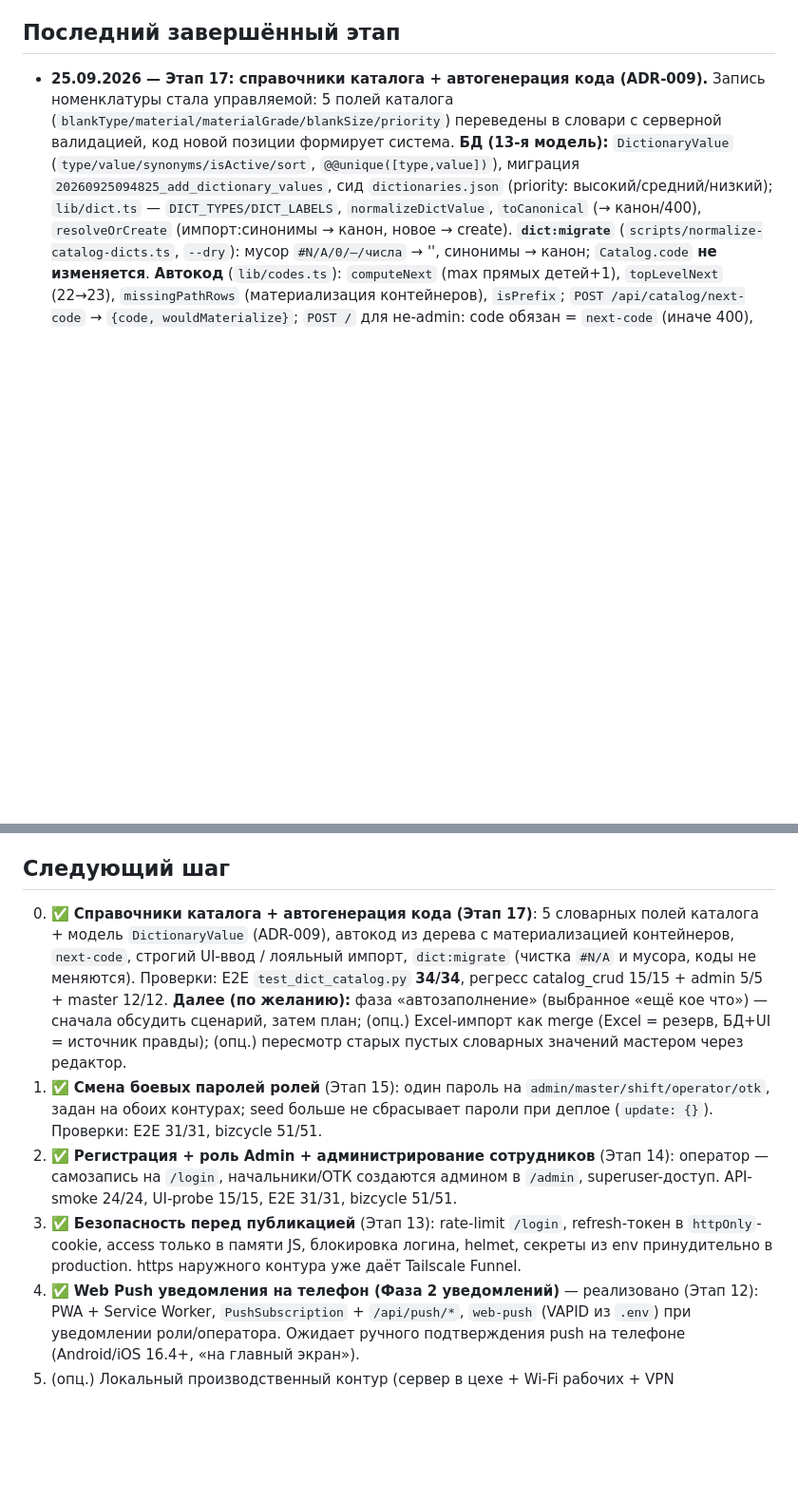
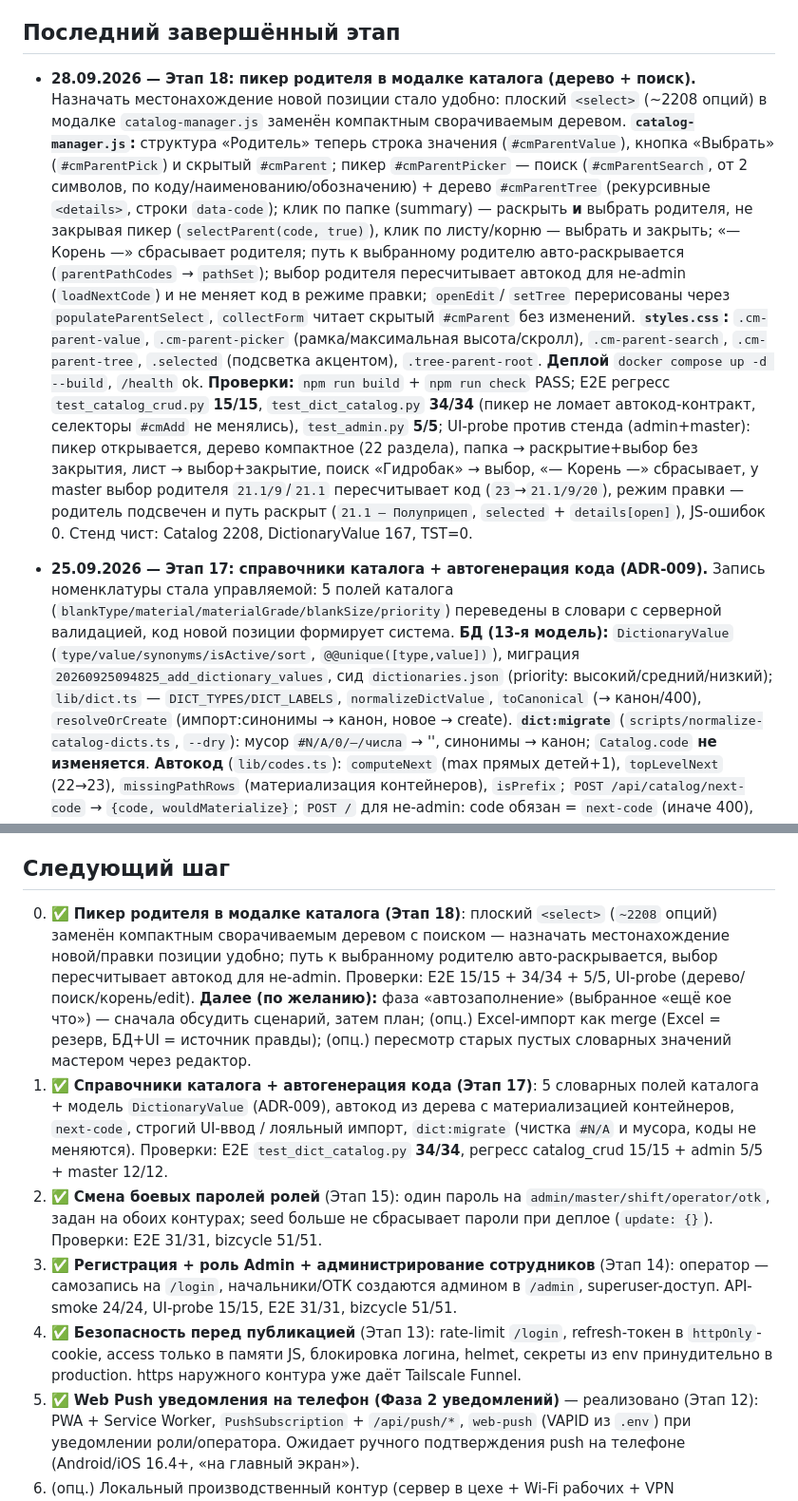
Before and after one commit to Production-Vibe/digitalApps, a Markdown page: docs/reports/STATUS.md, 2 parts joined by grey strips. Shown at 95% size. Drawn GitHub-style; blank space fills up the shorter version.

Commit message:
docs: STATUS — этап 18 (пикер родителя в модалке каталога) как последний завершённый

```diff
--- a/docs/reports/STATUS.md
+++ b/docs/reports/STATUS.md
@@ -22,6 +22,35 @@
   (13 моделей, 6 enum).
 
 ## Последний завершённый этап
+
+- **28.09.2026 — Этап 18: пикер родителя в модалке каталога (дерево + поиск).**
+  Назначать местонахождение новой позиции стало удобно: плоский `<select>`
+  (~2208 опций) в модалке `catalog-manager.js` заменён компактным
+  сворачиваемым деревом. **`catalog-manager.js`:** структура «Родитель» теперь
+  строка значения (`#cmParentValue`), кнопка «Выбрать» (`#cmParentPick`) и
+  скрытый `#cmParent`; пикер `#cmParentPicker` — поиск (`#cmParentSearch`,
+  от 2 символов, по коду/наименованию/обозначению) + дерево `#cmParentTree`
+  (рекурсивные `<details>`, строки `data-code`); клик по папке (summary) —
+  раскрыть **и** выбрать родителя, не закрывая пикер (`selectParent(code,
+  true)`), клик по листу/корню — выбрать и закрыть; «— Корень —» сбрасывает
+  родителя; путь к выбранному родителю авто-раскрывается
+  (`parentPathCodes` → `pathSet`); выбор родителя пересчитывает автокод для
+  не-admin (`loadNextCode`) и не меняет код в режиме правки; `openEdit`/
+  `setTree` перерисованы через `populateParentSelect`, `collectForm` читает
+  скрытый `#cmParent` без изменений. **`styles.css`:** `.cm-parent-value`,
+  `.cm-parent-picker` (рамка/максимальная высота/скролл), `.cm-parent-search`,
+  `.cm-parent-tree`, `.selected` (подсветка акцентом), `.tree-parent-root`.
+  **Деплой** `docker compose up -d --build`, `/health` ok. **Проверки:**
+  `npm run build` + `npm run check` PASS; E2E регресс `test_catalog_crud.py`
+  **15/15**, `test_dict_catalog.py` **34/34** (пикер не ломает
+  автокод-контракт, селекторы `#cmAdd` не менялись), `test_admin.py` **5/5**;
+  UI-probe против стенда (admin+master): пикер открывается, дерево
+  компактное (22 раздела), папка → раскрытие+выбор без закрытия, лист →
+  выбор+закрытие, поиск «Гидробак» → выбор, «— Корень —» сбрасывает, у
+  master выбор родителя `21.1/9`/`21.1` пересчитывает код
+  (`23`→`21.1/9/20`), режим правки — родитель подсвечен и путь раскрыт
+  (`21.1 — Полуприцеп`, `selected` + `details[open]`), JS-ошибок 0. Стенд
+  чист: Catalog 2208, DictionaryValue 167, TST=0.
 
 - **25.09.2026 — Этап 17: справочники каталога + автогенерация кода (ADR-009).**
   Запись номенклатуры стала управляемой: 5 полей каталога
@@ -591,26 +620,32 @@
 
 ## Следующий шаг
 
-0. ✅ **Справочники каталога + автогенерация кода (Этап 17)**: 5 словарных полей
+0. ✅ **Пикер родителя в модалке каталога (Этап 18)**: плоский `<select>`
+   (`~2208` опций) заменён компактным сворачиваемым деревом с поиском —
+   назначать местонахождение новой/правки позиции удобно; путь к выбранному
+   родителю авто-раскрывается, выбор пересчитывает автокод для не-admin.
+   Проверки: E2E 15/15 + 34/34 + 5/5, UI-probe (дерево/поиск/корень/edit).
+   **Далее (по желанию):** фаза «автозаполнение» (выбранное «ещё кое что») —
+   сначала обсудить сценарий, затем план; (опц.) Excel-импорт как merge
+   (Excel = резерв, БД+UI = источник правды); (опц.) пересмотр старых пустых
+   словарных значений мастером через редактор.
+1. ✅ **Справочники каталога + автогенерация кода (Этап 17)**: 5 словарных полей
    каталога + модель `DictionaryValue` (ADR-009), автокод из дерева с
    материализацией контейнеров, `next-code`, строгий UI-ввод / лояльный импорт,
    `dict:migrate` (чистка `#N/A` и мусора, коды не меняются). Проверки: E2E
    `test_dict_catalog.py` **34/34**, регресс catalog_crud 15/15 + admin 5/5 +
-   master 12/12. **Далее (по желанию):** фаза «автозаполнение» (выбранное «ещё
-   кое что») — сначала обсудить сценарий, затем план; (опц.) Excel-импорт как
-   merge (Excel = резерв, БД+UI = источник правды); (опц.) пересмотр старых
-   пустых словарных значений мастером через редактор.
-1. ✅ **Смена боевых паролей ролей** (Этап 15): один пароль на
+   master 12/12.
+2. ✅ **Смена боевых паролей ролей** (Этап 15): один пароль на
    `admin/master/shift/operator/otk`, задан на обоих контурах; seed больше не
    сбрасывает пароли при деплое (`update: {}`). Проверки: E2E 31/31, bizcycle 51/51.
-2. ✅ **Регистрация + роль Admin + администрирование сотрудников** (Этап 14):
+3. ✅ **Регистрация + роль Admin + администрирование сотрудников** (Этап 14):
    оператор — самозапись на `/login`, начальники/ОТК создаются админом в `/admin`,
    superuser-доступ. API-smoke 24/24, UI-probe 15/15, E2E 31/31, bizcycle 51/51.
-3. ✅ **Безопасность перед публикацией** (Этап 13): rate-limit `/login`,
+4. ✅ **Безопасность перед публикацией** (Этап 13): rate-limit `/login`,
    refresh-токен в `httpOnly`-cookie, access только в памяти JS, блокировка
    логина, helmet, секреты из env принудительно в production. https наружного
    контура уже даёт Tailscale Funnel.
-4. ✅ **Web Push уведомления на телефон (Фаза 2 уведомлений)** — реализовано
+5. ✅ **Web Push уведомления на телефон (Фаза 2 уведомлений)** — реализовано
    (Этап 12): PWA + Service Worker, `PushSubscription` + `/api/push/*`,
    `web-push` (VAPID из `.env`) при уведомлении роли/оператора. Ожидает ручного
    подтверждения push на телефоне (Android/iOS 16.4+, «на главный экран»).
```
